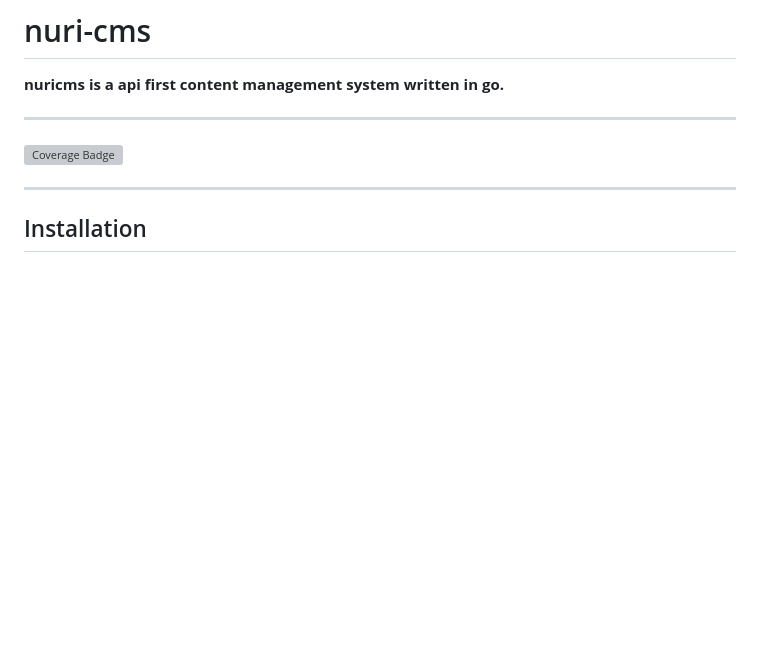
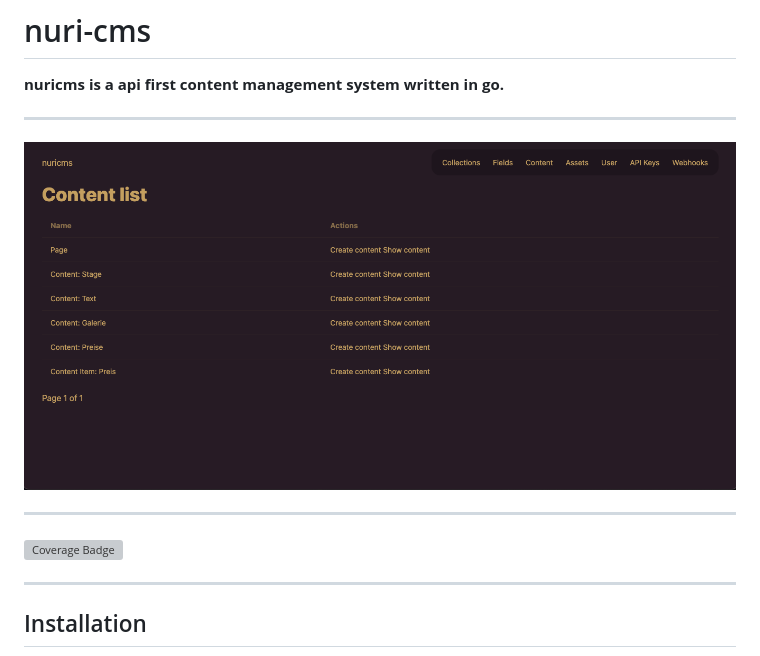
Before and after one commit to janmarkuslanger/nuricms, a Markdown page: README.md, the part around the change. GitHub-like rendering; pictures changed too: demo.png (added); blank space fills up the shorter version; grey boxes are pictures that could not be loaded.

Commit message:
add demo png

```diff
--- a/README.md
+++ b/README.md
@@ -1,6 +1,10 @@
 # nuri-cms
 
 **nuricms is a api first content management system written in go.**
+
+---
+
+<img src="demo.png" alt="Dashboard Screenshot" width="800"/>
 
 ---
 
```
